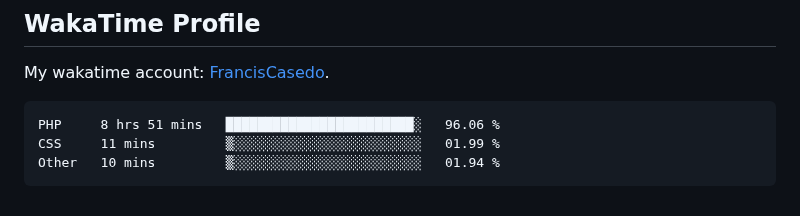
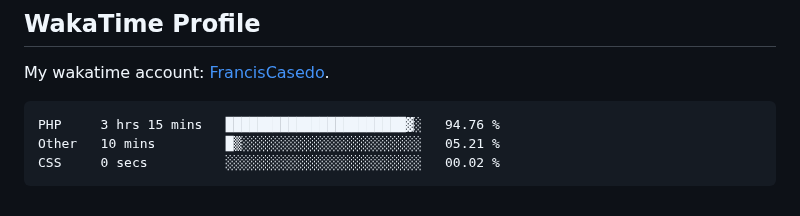
Before and after one commit to FrancisCasedo/WD-Finals, a Markdown page: readme.md, the part around the change. Drawn GitHub-style.

Commit message:
Updated waka-readme graph with new metrics

````diff
--- a/readme.md
+++ b/readme.md
@@ -127,9 +127,9 @@ My wakatime account: [FrancisCasedo](https://wakatime.com/@FrancisCasedo).
  <!--START_SECTION:waka-->
 
 ```txt
-PHP     8 hrs 51 mins   ████████████████████████░   96.06 %
-CSS     11 mins         ▒░░░░░░░░░░░░░░░░░░░░░░░░   01.99 %
-Other   10 mins         ▒░░░░░░░░░░░░░░░░░░░░░░░░   01.94 %
+PHP     3 hrs 15 mins   ███████████████████████▓░   94.76 %
+Other   10 mins         █▒░░░░░░░░░░░░░░░░░░░░░░░   05.21 %
+CSS     0 secs          ░░░░░░░░░░░░░░░░░░░░░░░░░   00.02 %
 ```
 
 <!--END_SECTION:waka-->
````
